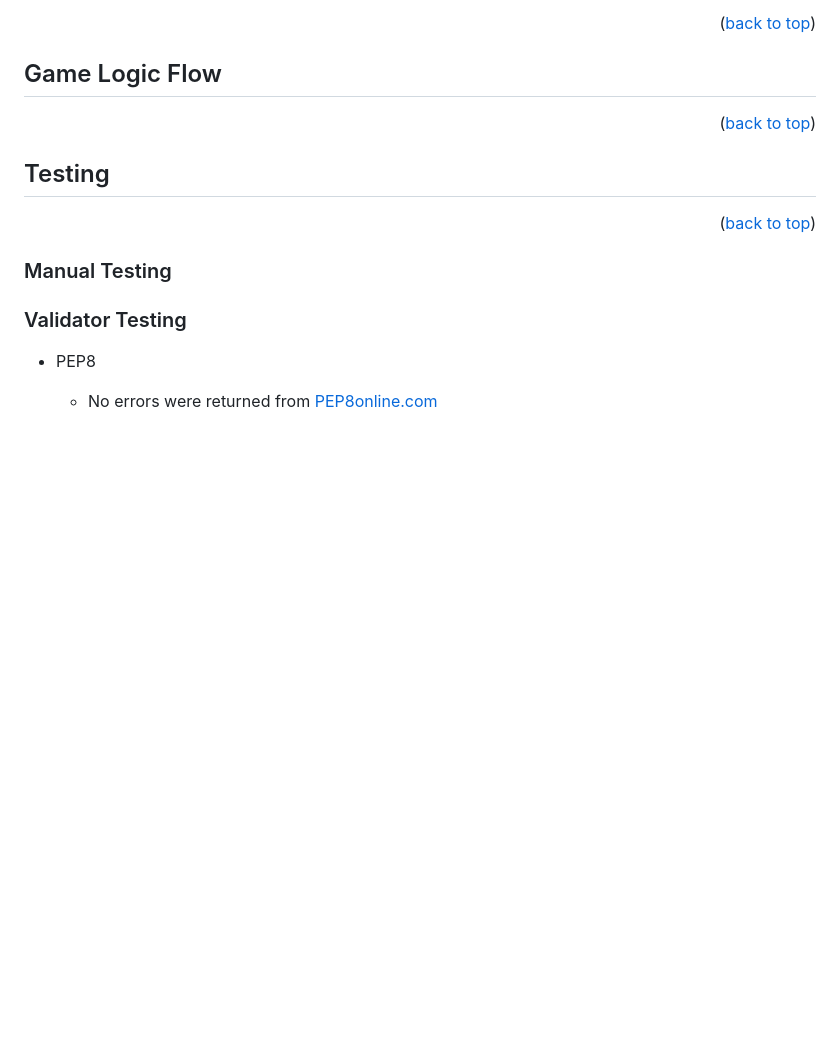
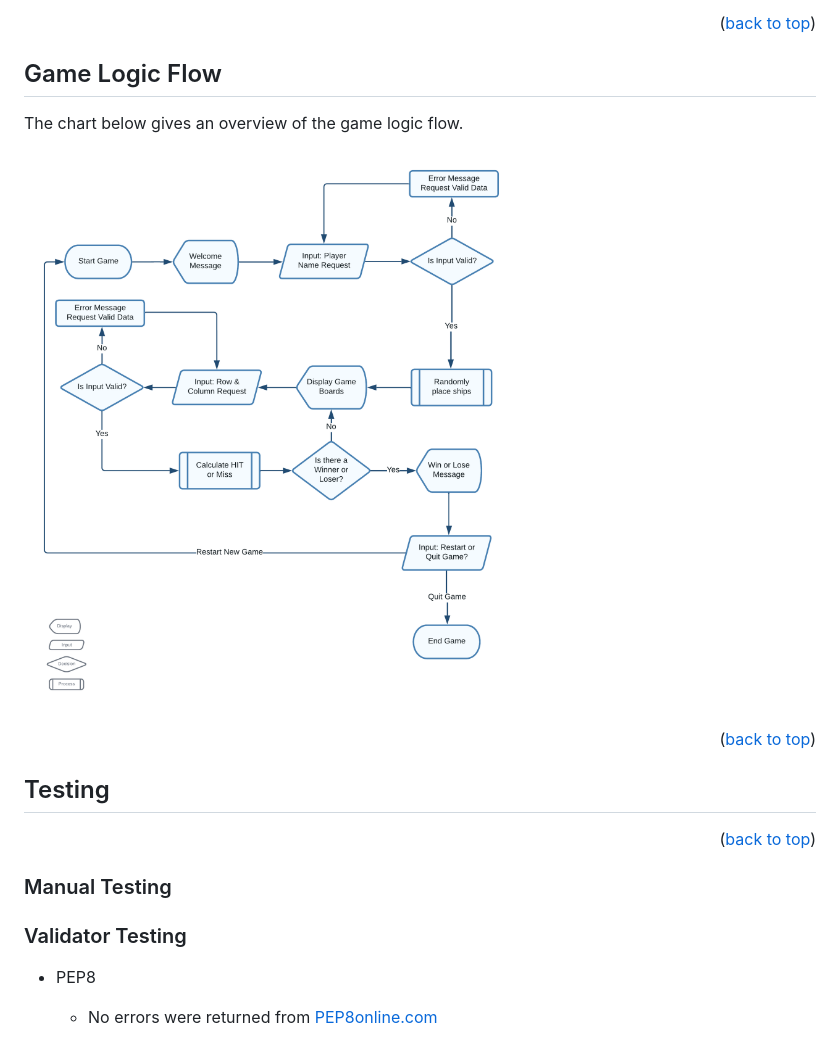
Before and after one commit to Code-Institute-Submissions/battleship-22, a Markdown page: README.md, the part around the change. GitHub-like rendering; pictures changed too: assets/diagrams/flow-diagram.png (added); blank space fills up the shorter version.

Commit message:
Add folder structure to README.md and update game logic section

```diff
--- a/README.md
+++ b/README.md
@@ -122,6 +122,10 @@ The board class stores the board size, the number of ships, the position of the
 
 ## Game Logic Flow
 
+The chart below gives an overview of the game logic flow.
+
+![Game logic diagram](./assets/diagrams/flow-diagram.png)
+
 <p align="right">(<a href="#top">back to top</a>)</p>
 
 ## Testing
```
Also changed, not shown: assets/screenshots/pep8validation.png (renamed from assets/img/pep8validation.png).
